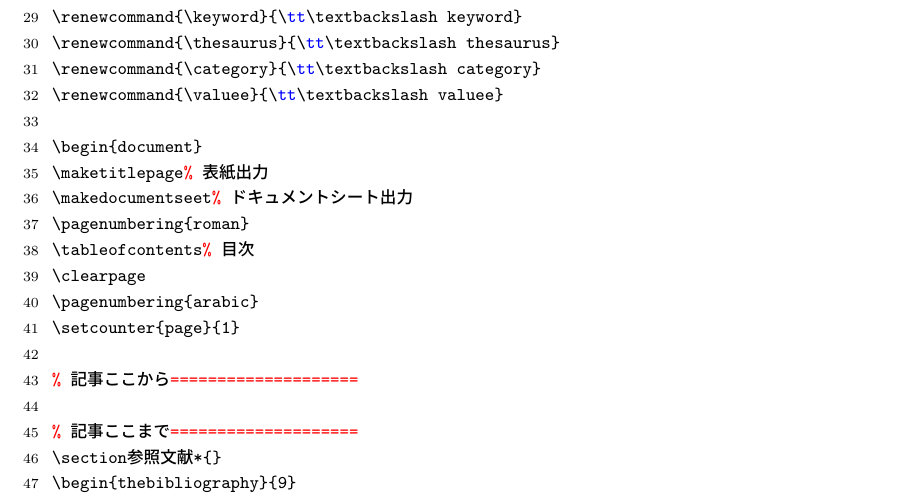
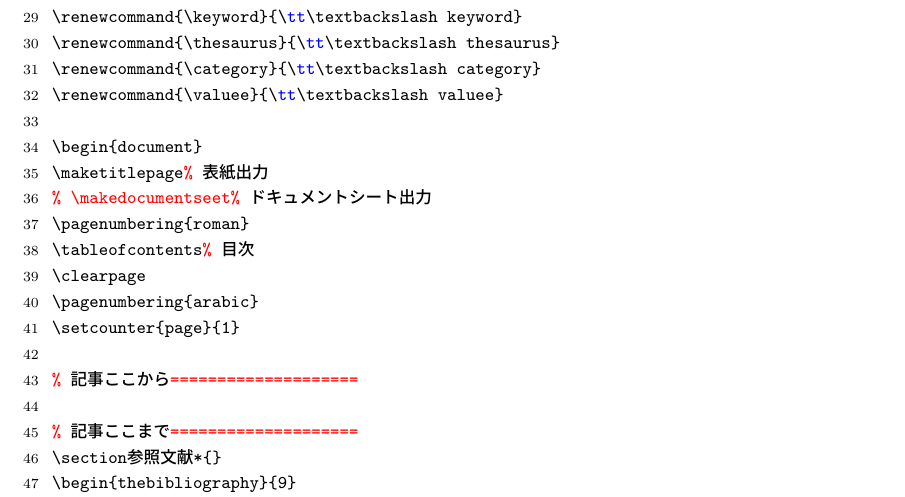
Before and after one commit to atsuyaw/sist09-TeXstyle, a LaTeX document (sist09.tex, which reads sist09.sty, sist09templete.tex): part of page 3 of 7, cut so that both start at the same text. Compiled offline with upLaTeX and dvipdfmx; a LaTeX package or settings file that is missing is left out.

Commit message:
update sty (for reducing the memoly usase)

```diff
--- a/sist09.sty
+++ b/sist09.sty
@@ -133,7 +133,8 @@
 \department	\\
 \address	\\
 TEL: \tel	\\
-Mail: \href{mailto:\mail}{\mail}	\\	\bottomrule
+Mail: \mail	\\
+\bottomrule
 %\multicolumn{2}{c}{\copyright \yearr \organization}
 \end{tabular}
 \end{table}
--- a/sist09templete.tex
+++ b/sist09templete.tex
@@ -33,7 +33,7 @@
 
 \begin{document}
 \maketitlepage% 表紙出力
-\makedocumentseet% ドキュメントシート出力
+% \makedocumentseet% ドキュメントシート出力
 \pagenumbering{roman}
 \tableofcontents% 目次
 \clearpage
```
